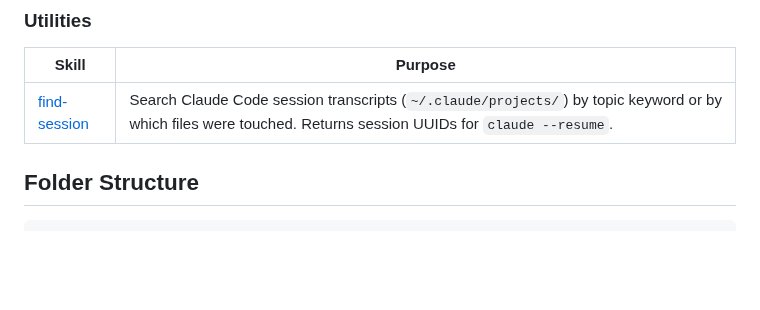
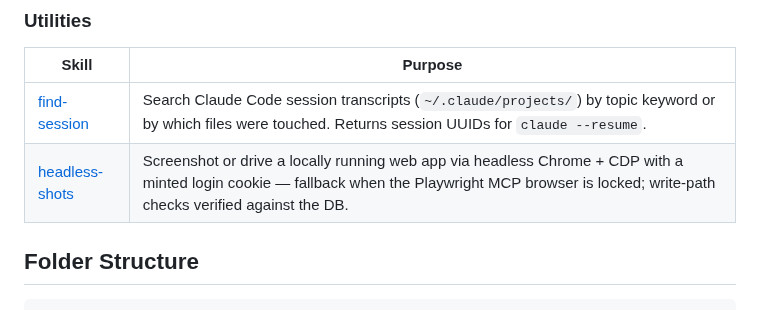
Before and after one commit to FooJiaYin/dev-skills, a Markdown page: README.md, the part around the change. GitHub-like rendering; blank space fills up the shorter version.

Commit message:
docs：Utilities 表補 headless-shots；遺留收攏報告
Session: 2026-08-26-ui-refined-neutral-價格類型資料化-表單重排 (302ea970-3a7d-4fd9-9510-e3556d195433)

Co-Authored-By: Claude Fable 5 <noreply@anthropic.com>

```diff
--- a/README.md
+++ b/README.md
@@ -114,6 +114,7 @@ These skills bridge between local code/docs and a shared Notion workspace (Roadm
 | Skill | Purpose |
 |---|---|
 | [find-session](skills/find-session/SKILL.md) | Search Claude Code session transcripts (`~/.claude/projects/`) by topic keyword or by which files were touched. Returns session UUIDs for `claude --resume`. |
+| [headless-shots](skills/headless-shots/SKILL.md) | Screenshot or drive a locally running web app via headless Chrome + CDP with a minted login cookie — fallback when the Playwright MCP browser is locked; write-path checks verified against the DB. |
 
 ## Folder Structure
 
```
Also changed, not shown: docs/reports/2026-09-05-skill-leftovers-roundup.md (added, +18 -0 lines).
